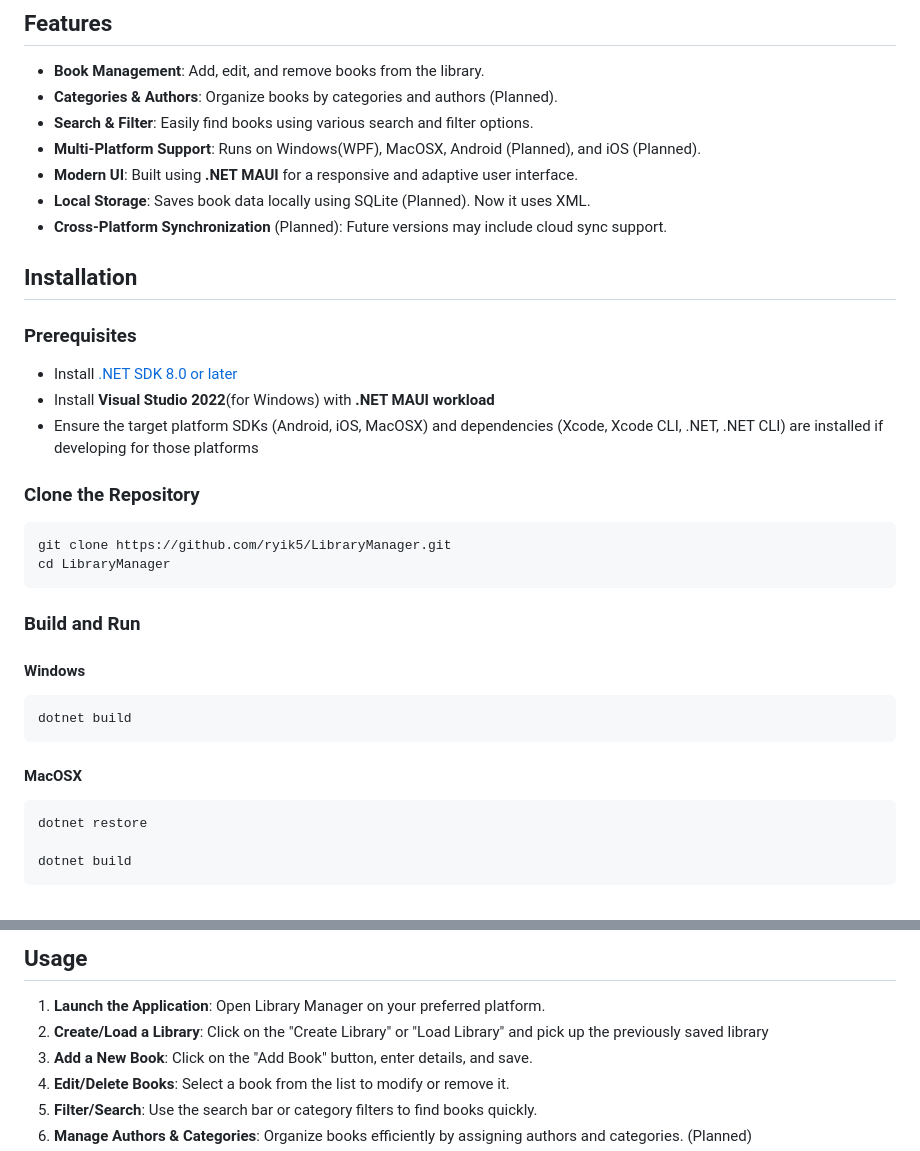
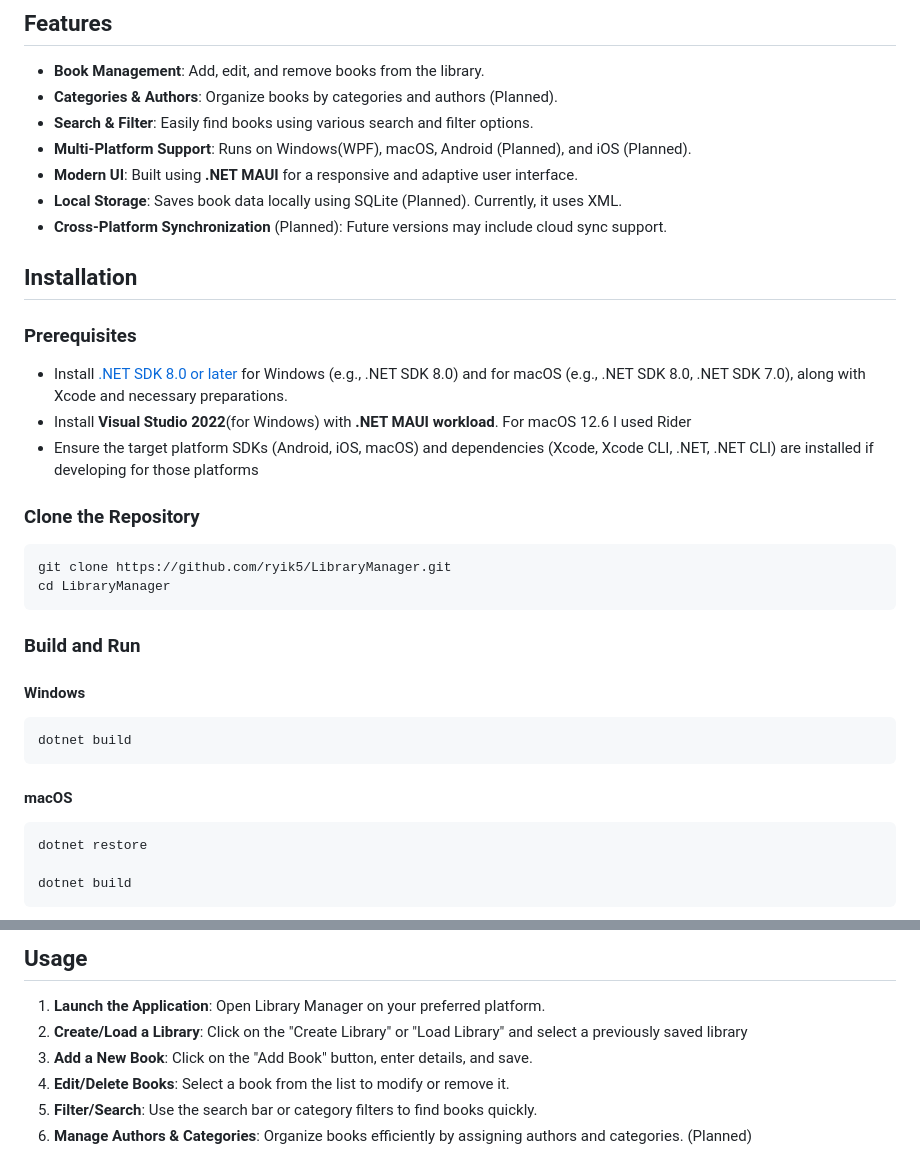
Before and after one commit to ryik5/LibraryManager, a Markdown page: README.md, 2 parts joined by grey strips. GitHub-like rendering.

````diff
--- a/README.md
+++ b/README.md
@@ -7,18 +7,18 @@ Library Manager is a cross-platform application developed in **C#** using the **
 - **Book Management**: Add, edit, and remove books from the library.
 - **Categories & Authors**: Organize books by categories and authors (Planned).
 - **Search & Filter**: Easily find books using various search and filter options.
-- **Multi-Platform Support**: Runs on Windows(WPF), MacOSX, Android (Planned), and iOS (Planned).
+- **Multi-Platform Support**: Runs on Windows(WPF), macOS, Android (Planned), and iOS (Planned).
 - **Modern UI**: Built using **.NET MAUI** for a responsive and adaptive user interface.
-- **Local Storage**: Saves book data locally using SQLite (Planned). Now it uses XML.
+- **Local Storage**: Saves book data locally using SQLite (Planned). Currently, it uses XML.
 - **Cross-Platform Synchronization** (Planned): Future versions may include cloud sync support.
 
 ## Installation
 
 ### Prerequisites
 
-- Install [.NET SDK 8.0 or later](https://dotnet.microsoft.com/download/dotnet/8.0)
-- Install **Visual Studio 2022**(for Windows) with **.NET MAUI workload**
-- Ensure the target platform SDKs (Android, iOS, MacOSX) and dependencies (Xcode, Xcode CLI, .NET, .NET CLI) are installed if developing for those platforms
+- Install [.NET SDK 8.0 or later](https://dotnet.microsoft.com/download/dotnet/8.0) for Windows (e.g., .NET SDK 8.0) and for macOS (e.g., .NET SDK 8.0, .NET SDK 7.0), along with Xcode and necessary preparations.
+- Install **Visual Studio 2022**(for Windows) with **.NET MAUI workload**. For macOS 12.6 I used Rider
+- Ensure the target platform SDKs (Android, iOS, macOS) and dependencies (Xcode, Xcode CLI, .NET, .NET CLI) are installed if developing for those platforms
 
 ### Clone the Repository
 
@@ -35,7 +35,7 @@ cd LibraryManager
 dotnet build
 ```
 
-#### MacOSX
+#### macOS
 
 ```sh
 dotnet restore
@@ -62,7 +62,7 @@ dotnet build -t:Run -f net8.0-ios
 ## Usage
 
 1. **Launch the Application**: Open Library Manager on your preferred platform.
-2. **Create/Load a Library**: Click on the "Create Library" or "Load Library" and pick up the previously saved library
+2. **Create/Load a Library**: Click on the "Create Library" or "Load Library" and select a previously saved library
 3. **Add a New Book**: Click on the "Add Book" button, enter details, and save.
 4. **Edit/Delete Books**: Select a book from the list to modify or remove it.
 5. **Filter/Search**: Use the search bar or category filters to find books quickly.
````
